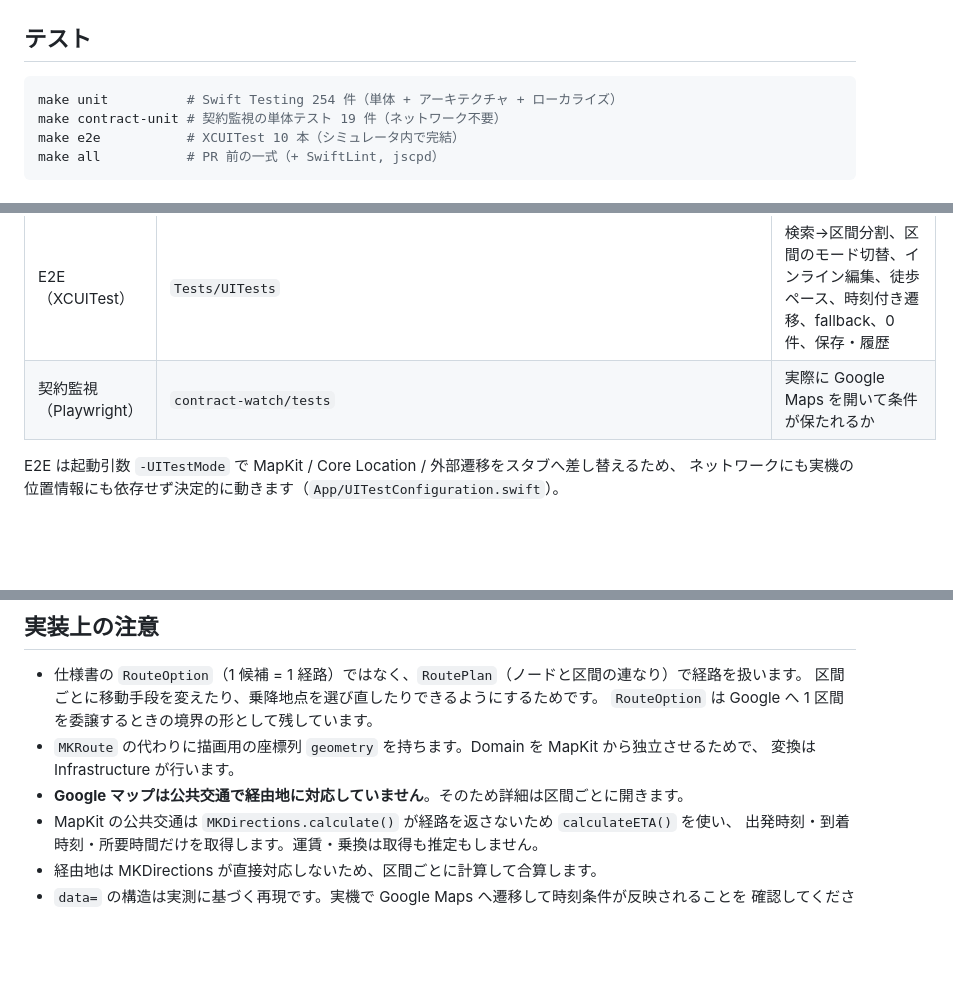
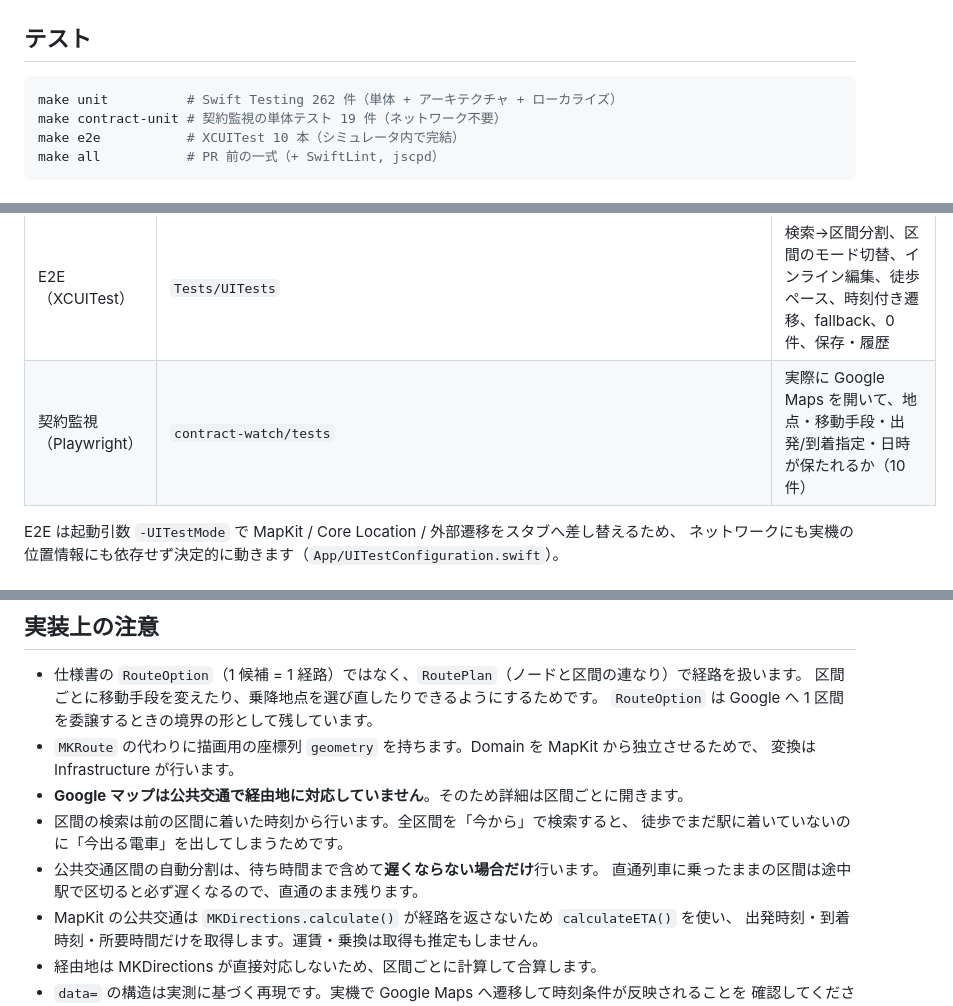
Before and after one commit to naki0227/useful-map, a Markdown page: README.md, 3 parts joined by grey strips. Rendered like a GitHub page; blank space fills up the shorter version.

Commit message:
docs: テスト件数と経路の扱いの説明を実装に合わせる
Co-Authored-By: Claude Opus 5 <noreply@anthropic.com>

````diff
--- a/README.md
+++ b/README.md
@@ -117,7 +117,7 @@ open UsefulMap.xcodeproj
 ## テスト
 
 ```bash
-make unit          # Swift Testing 254 件（単体 + アーキテクチャ + ローカライズ）
+make unit          # Swift Testing 262 件（単体 + アーキテクチャ + ローカライズ）
 make contract-unit # 契約監視の単体テスト 19 件（ネットワーク不要）
 make e2e           # XCUITest 10 本（シミュレータ内で完結）
 make all           # PR 前の一式（+ SwiftLint, jscpd）
@@ -132,7 +132,7 @@ make all           # PR 前の一式（+ SwiftLint, jscpd）
 | ローカライズ | `PresentationTests/LocalizationTests` | 5 言語の翻訳漏れ・書式指定子・ロケール解決 |
 | 契約（Swift ↔ 監視） | `DataTests/URLFormatContractTests` | Swift の生成結果と `contract-watch/format.json` の一致 |
 | E2E（XCUITest） | `Tests/UITests` | 検索→区間分割、区間のモード切替、インライン編集、徒歩ペース、時刻付き遷移、fallback、0 件、保存・履歴 |
-| 契約監視（Playwright） | `contract-watch/tests` | 実際に Google Maps を開いて条件が保たれるか |
+| 契約監視（Playwright） | `contract-watch/tests` | 実際に Google Maps を開いて、地点・移動手段・出発/到着指定・日時が保たれるか（10 件） |
 
 E2E は起動引数 `-UITestMode` で MapKit / Core Location / 外部遷移をスタブへ差し替えるため、
 ネットワークにも実機の位置情報にも依存せず決定的に動きます（`App/UITestConfiguration.swift`）。
@@ -232,6 +232,10 @@ SwiftLint にはカスタムルール `no_google_url_outside_builder`（内部 U
 - `MKRoute` の代わりに描画用の座標列 `geometry` を持ちます。Domain を MapKit から独立させるためで、
   変換は Infrastructure が行います。
 - **Google マップは公共交通で経由地に対応していません**。そのため詳細は区間ごとに開きます。
+- 区間の検索は前の区間に着いた時刻から行います。全区間を「今から」で検索すると、
+  徒歩でまだ駅に着いていないのに「今出る電車」を出してしまうためです。
+- 公共交通区間の自動分割は、待ち時間まで含めて**遅くならない場合だけ**行います。
+  直通列車に乗ったままの区間は途中駅で区切ると必ず遅くなるので、直通のまま残ります。
 - MapKit の公共交通は `MKDirections.calculate()` が経路を返さないため `calculateETA()` を使い、
   出発時刻・到着時刻・所要時間だけを取得します。運賃・乗換は取得も推定もしません。
 - 経由地は MKDirections が直接対応しないため、区間ごとに計算して合算します。
````
